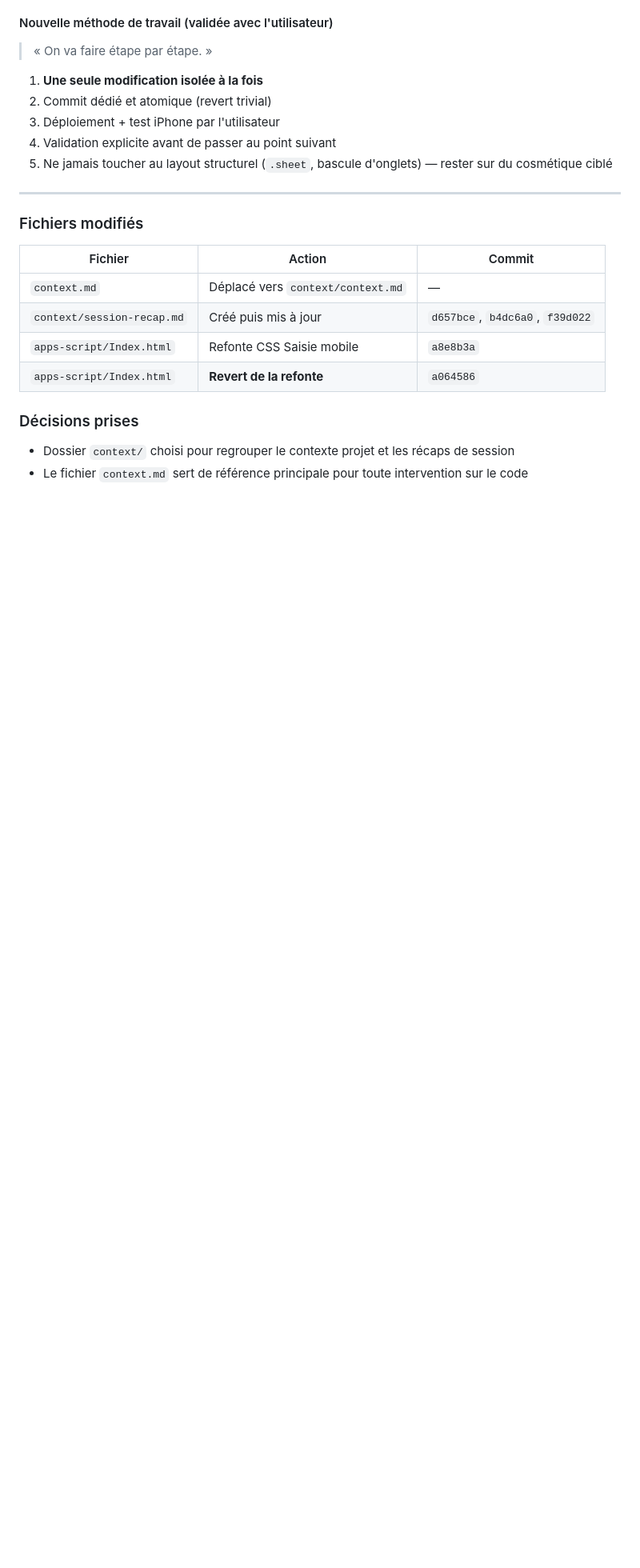
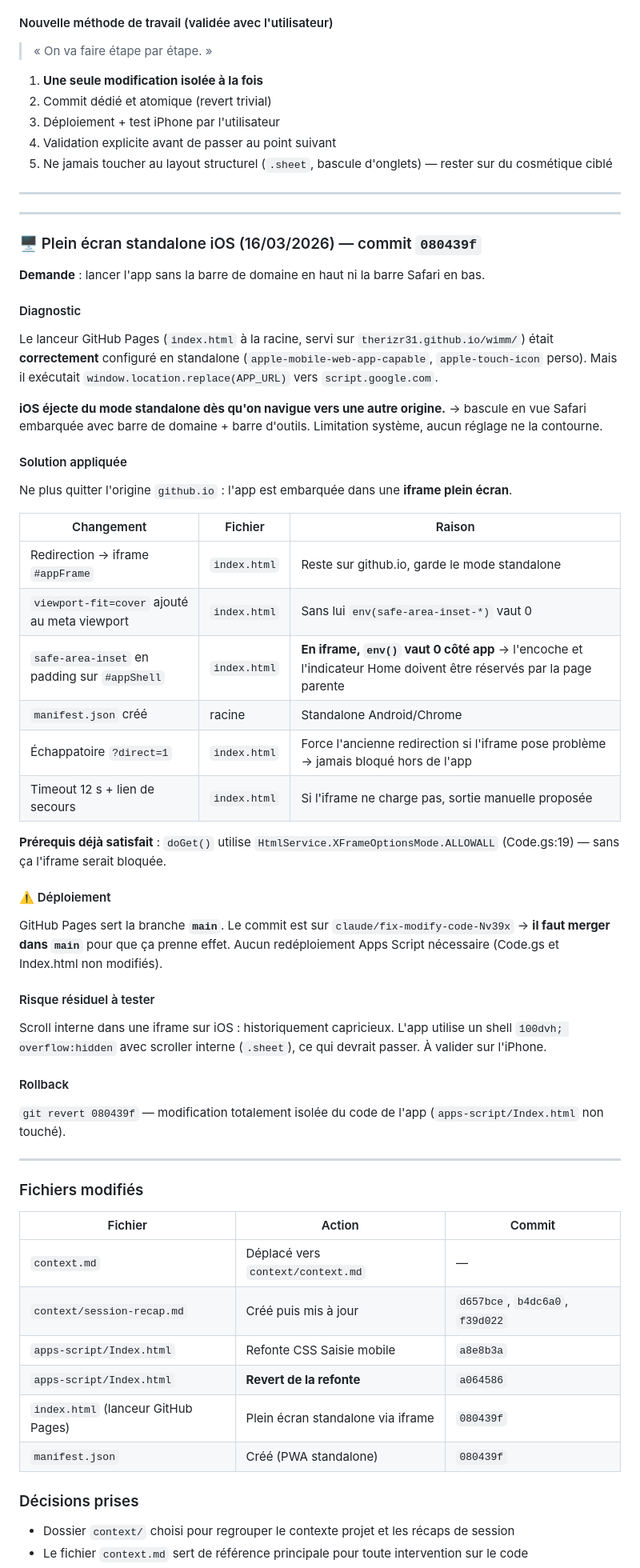
Before and after one commit to TheRizr31/wimm, a Markdown page: context/session-recap.md, the part around one of its changes. Shown at 80% size. Drawn GitHub-style; blank space fills up the shorter version.

Commit message:
docs: document fullscreen standalone launcher change
Co-Authored-By: Claude Opus 5 <noreply@anthropic.com>
Claude-Session: https://claude.ai/code/session_01W1soVHYHWS4mLDGtdoPADF

```diff
--- a/context/session-recap.md
+++ b/context/session-recap.md
@@ -188,6 +188,42 @@ Les sections non actives sont masquées par un `style="display:none"` **inline**
 
 ---
 
+---
+
+### 🖥️ Plein écran standalone iOS (16/03/2026) — commit `080439f`
+
+**Demande** : lancer l'app sans la barre de domaine en haut ni la barre Safari en bas.
+
+#### Diagnostic
+Le lanceur GitHub Pages (`index.html` à la racine, servi sur `therizr31.github.io/wimm/`) était **correctement** configuré en standalone (`apple-mobile-web-app-capable`, `apple-touch-icon` perso). Mais il exécutait `window.location.replace(APP_URL)` vers `script.google.com`.
+
+**iOS éjecte du mode standalone dès qu'on navigue vers une autre origine.** → bascule en vue Safari embarquée avec barre de domaine + barre d'outils. Limitation système, aucun réglage ne la contourne.
+
+#### Solution appliquée
+Ne plus quitter l'origine `github.io` : l'app est embarquée dans une **iframe plein écran**.
+
+| Changement | Fichier | Raison |
+|---|---|---|
+| Redirection → iframe `#appFrame` | `index.html` | Reste sur github.io, garde le mode standalone |
+| `viewport-fit=cover` ajouté au meta viewport | `index.html` | Sans lui `env(safe-area-inset-*)` vaut 0 |
+| `safe-area-inset` en padding sur `#appShell` | `index.html` | **En iframe, `env()` vaut 0 côté app** → l'encoche et l'indicateur Home doivent être réservés par la page parente |
+| `manifest.json` créé | racine | Standalone Android/Chrome |
+| Échappatoire `?direct=1` | `index.html` | Force l'ancienne redirection si l'iframe pose problème → jamais bloqué hors de l'app |
+| Timeout 12 s + lien de secours | `index.html` | Si l'iframe ne charge pas, sortie manuelle proposée |
+
+**Prérequis déjà satisfait** : `doGet()` utilise `HtmlService.XFrameOptionsMode.ALLOWALL` (Code.gs:19) — sans ça l'iframe serait bloquée.
+
+#### ⚠️ Déploiement
+GitHub Pages sert la branche **`main`**. Le commit est sur `claude/fix-modify-code-Nv39x` → **il faut merger dans `main`** pour que ça prenne effet. Aucun redéploiement Apps Script nécessaire (Code.gs et Index.html non modifiés).
+
+#### Risque résiduel à tester
+Scroll interne dans une iframe sur iOS : historiquement capricieux. L'app utilise un shell `100dvh; overflow:hidden` avec scroller interne (`.sheet`), ce qui devrait passer. À valider sur l'iPhone.
+
+#### Rollback
+`git revert 080439f` — modification totalement isolée du code de l'app (`apps-script/Index.html` non touché).
+
+---
+
 ### Fichiers modifiés
 | Fichier | Action | Commit |
 |---|---|---|
@@ -195,6 +231,8 @@ Les sections non actives sont masquées par un `style="display:none"` **inline**
 | `context/session-recap.md` | Créé puis mis à jour | `d657bce`, `b4dc6a0`, `f39d022` |
 | `apps-script/Index.html` | Refonte CSS Saisie mobile | `a8e8b3a` |
 | `apps-script/Index.html` | **Revert de la refonte** | `a064586` |
+| `index.html` (lanceur GitHub Pages) | Plein écran standalone via iframe | `080439f` |
+| `manifest.json` | Créé (PWA standalone) | `080439f` |
 
 ### Décisions prises
 - Dossier `context/` choisi pour regrouper le contexte projet et les récaps de session
```
Also changed, not shown: other parts of context/session-recap.md (+2 -0 lines).
